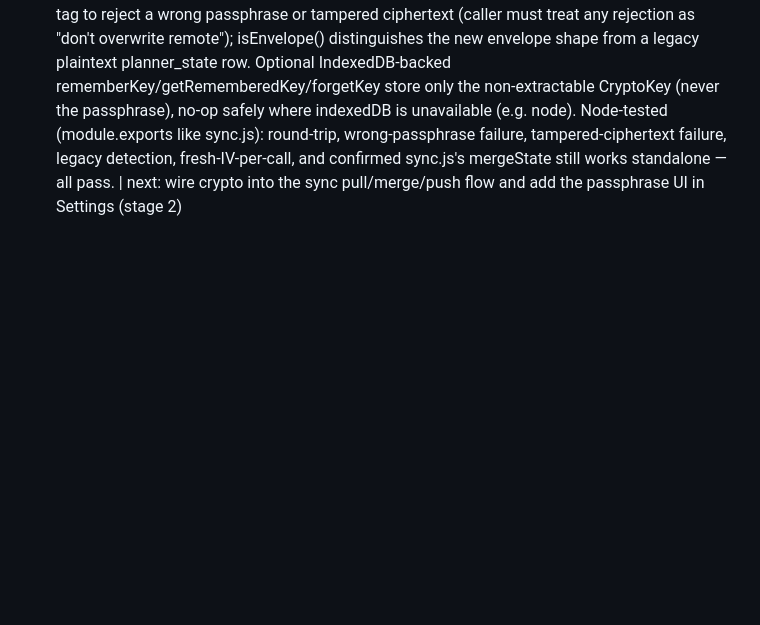
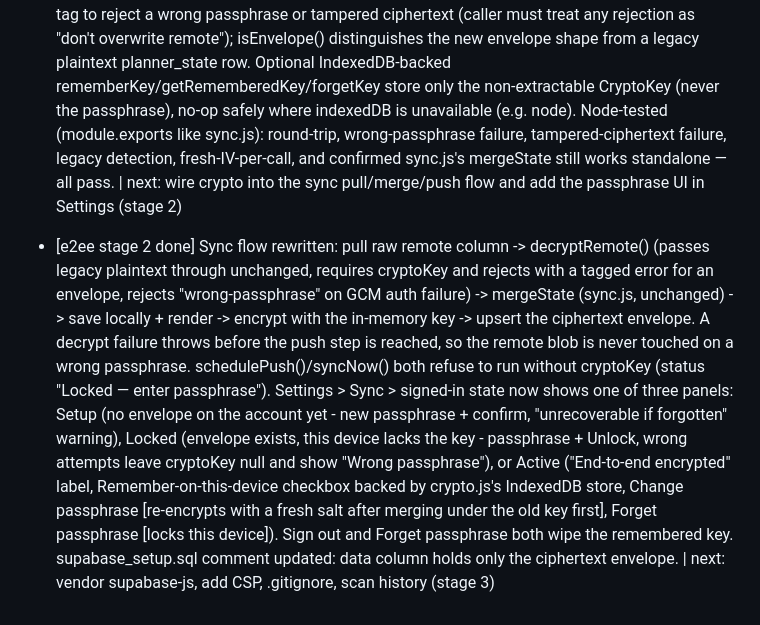
Before and after one commit to ilikeaibtw/Planner, a Markdown page: PROGRESS.md, the part around the change. Rendered like a GitHub page; blank space fills up the shorter version.

Commit message:
Log e2ee stage 2 in PROGRESS.md
Co-Authored-By: Claude Sonnet 5 <noreply@anthropic.com>

```diff
--- a/PROGRESS.md
+++ b/PROGRESS.md
@@ -18,3 +18,5 @@
 - [Theme/background conflict fix] Defaults for fresh installs now theme=auto, background=ivory, accent=#111111. Selecting a background preset whose tone conflicts with an explicit Light/Dark theme now flips theme to Auto (UI updates). applySettings() safety net: an explicit theme still conflicting with the preset's tone (stale saved data) is overridden to follow the background's tone; custom uploaded backgrounds unaffected. migrate() bumped to schemaVersion 3, resetting theme to auto on conflicting saved data. APP_VERSION bumped to 1.1.1. Verified via localhost:8001: forced theme=dark + background=ivory in localStorage, reloaded, confirmed data-theme resolved to light and date header color rendered dark on ivory.
 
 - [e2ee stage 1 done] New crypto.js (WebCrypto only, no libraries): PBKDF2-SHA256 600,000 iterations with a 16-byte random salt deriving a non-extractable AES-GCM-256 key; encrypt() makes a fresh 12-byte random IV per call and returns the envelope {v:1,alg:"AES-GCM",kdf:"PBKDF2-SHA256",iter,salt(b64),iv(b64),ct(b64)}; decrypt() relies on GCM's built-in auth tag to reject a wrong passphrase or tampered ciphertext (caller must treat any rejection as "don't overwrite remote"); isEnvelope() distinguishes the new envelope shape from a legacy plaintext planner_state row. Optional IndexedDB-backed rememberKey/getRememberedKey/forgetKey store only the non-extractable CryptoKey (never the passphrase), no-op safely where indexedDB is unavailable (e.g. node). Node-tested (module.exports like sync.js): round-trip, wrong-passphrase failure, tampered-ciphertext failure, legacy detection, fresh-IV-per-call, and confirmed sync.js's mergeState still works standalone — all pass. | next: wire crypto into the sync pull/merge/push flow and add the passphrase UI in Settings (stage 2)
+
+- [e2ee stage 2 done] Sync flow rewritten: pull raw remote column -> decryptRemote() (passes legacy plaintext through unchanged, requires cryptoKey and rejects with a tagged error for an envelope, rejects "wrong-passphrase" on GCM auth failure) -> mergeState (sync.js, unchanged) -> save locally + render -> encrypt with the in-memory key -> upsert the ciphertext envelope. A decrypt failure throws before the push step is reached, so the remote blob is never touched on a wrong passphrase. schedulePush()/syncNow() both refuse to run without cryptoKey (status "Locked — enter passphrase"). Settings > Sync > signed-in state now shows one of three panels: Setup (no envelope on the account yet - new passphrase + confirm, "unrecoverable if forgotten" warning), Locked (envelope exists, this device lacks the key - passphrase + Unlock, wrong attempts leave cryptoKey null and show "Wrong passphrase"), or Active ("End-to-end encrypted" label, Remember-on-this-device checkbox backed by crypto.js's IndexedDB store, Change passphrase [re-encrypts with a fresh salt after merging under the old key first], Forget passphrase [locks this device]). Sign out and Forget passphrase both wipe the remembered key. supabase_setup.sql comment updated: data column holds only the ciphertext envelope. | next: vendor supabase-js, add CSP, .gitignore, scan history (stage 3)
```
